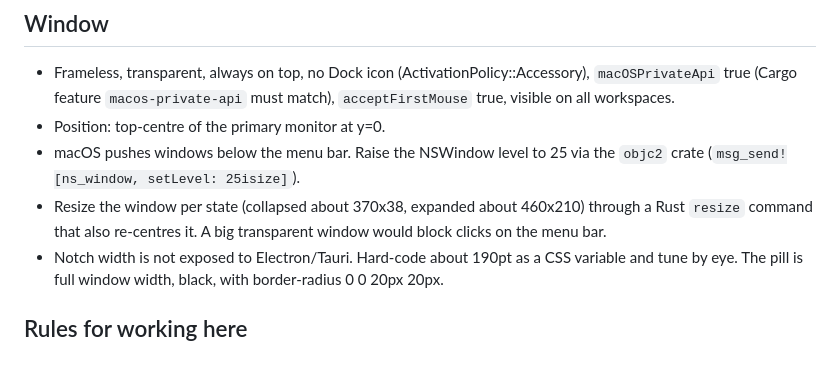
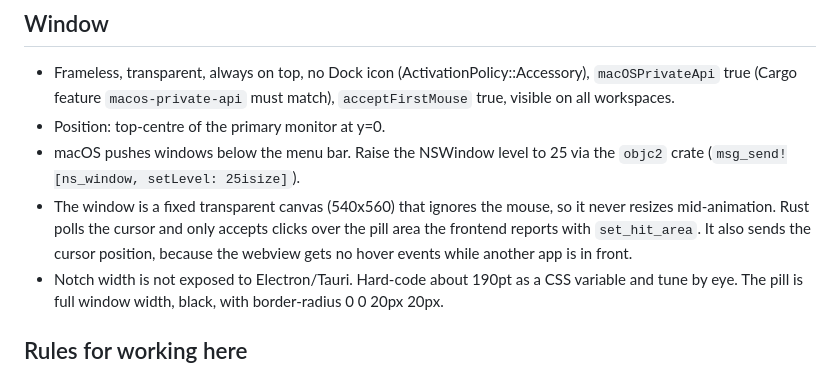
Before and after one commit to elshanx/qaqash, a Markdown page: CLAUDE.md, the part around the change. Rendered like a GitHub page.

Commit message:
document the click-through canvas

```diff
--- a/CLAUDE.md
+++ b/CLAUDE.md
@@ -21,7 +21,7 @@ Tauri 2 (Rust backend) + Vite + vanilla TypeScript frontend. Chosen over Electro
 - Frameless, transparent, always on top, no Dock icon (ActivationPolicy::Accessory), `macOSPrivateApi` true (Cargo feature `macos-private-api` must match), `acceptFirstMouse` true, visible on all workspaces.
 - Position: top-centre of the primary monitor at y=0.
 - macOS pushes windows below the menu bar. Raise the NSWindow level to 25 via the `objc2` crate (`msg_send![ns_window, setLevel: 25isize]`).
-- Resize the window per state (collapsed about 370x38, expanded about 460x210) through a Rust `resize` command that also re-centres it. A big transparent window would block clicks on the menu bar.
+- The window is a fixed transparent canvas (540x560) that ignores the mouse, so it never resizes mid-animation. Rust polls the cursor and only accepts clicks over the pill area the frontend reports with `set_hit_area`. It also sends the cursor position, because the webview gets no hover events while another app is in front.
 - Notch width is not exposed to Electron/Tauri. Hard-code about 190pt as a CSS variable and tune by eye. The pill is full window width, black, with border-radius 0 0 20px 20px.
 
 ## Rules for working here
```
